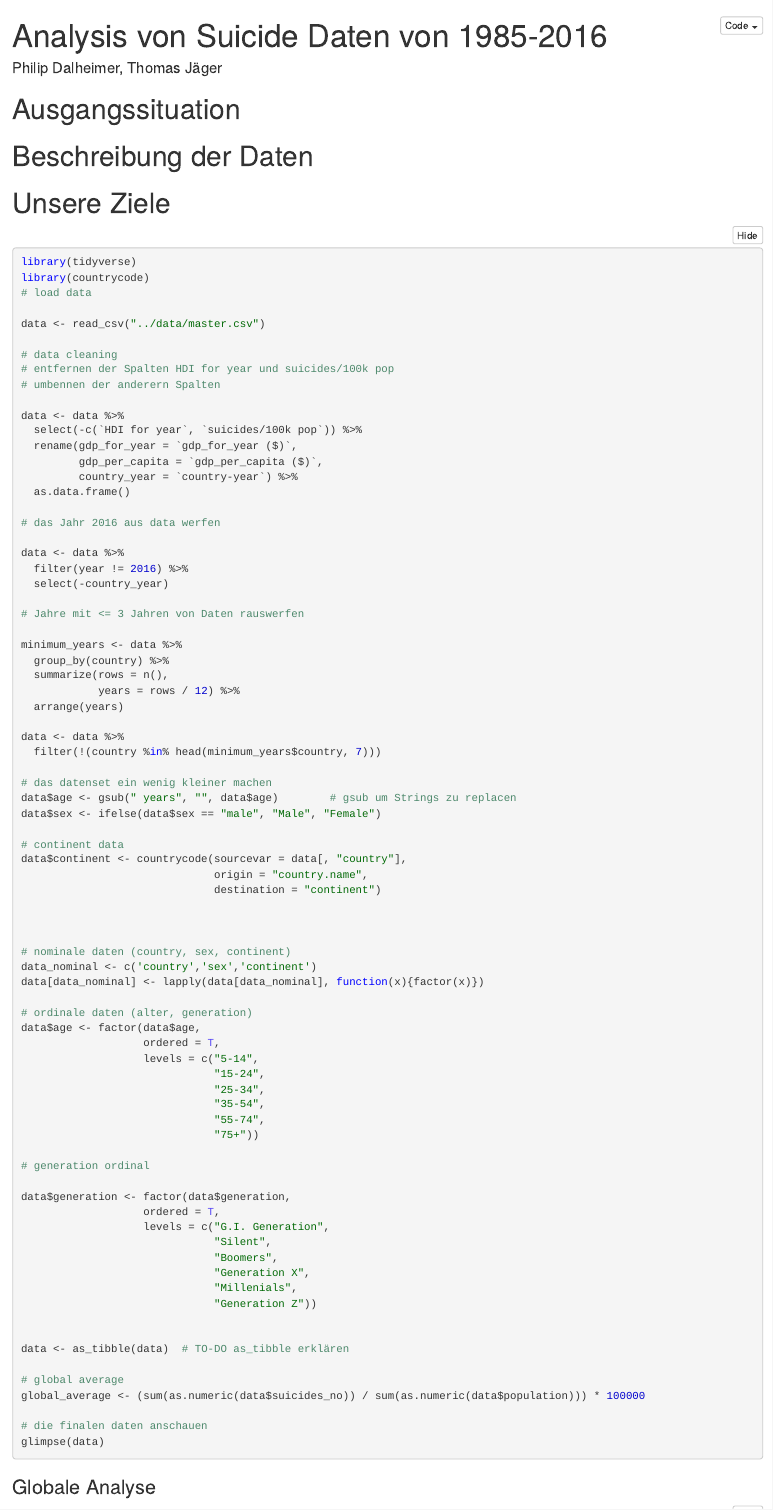
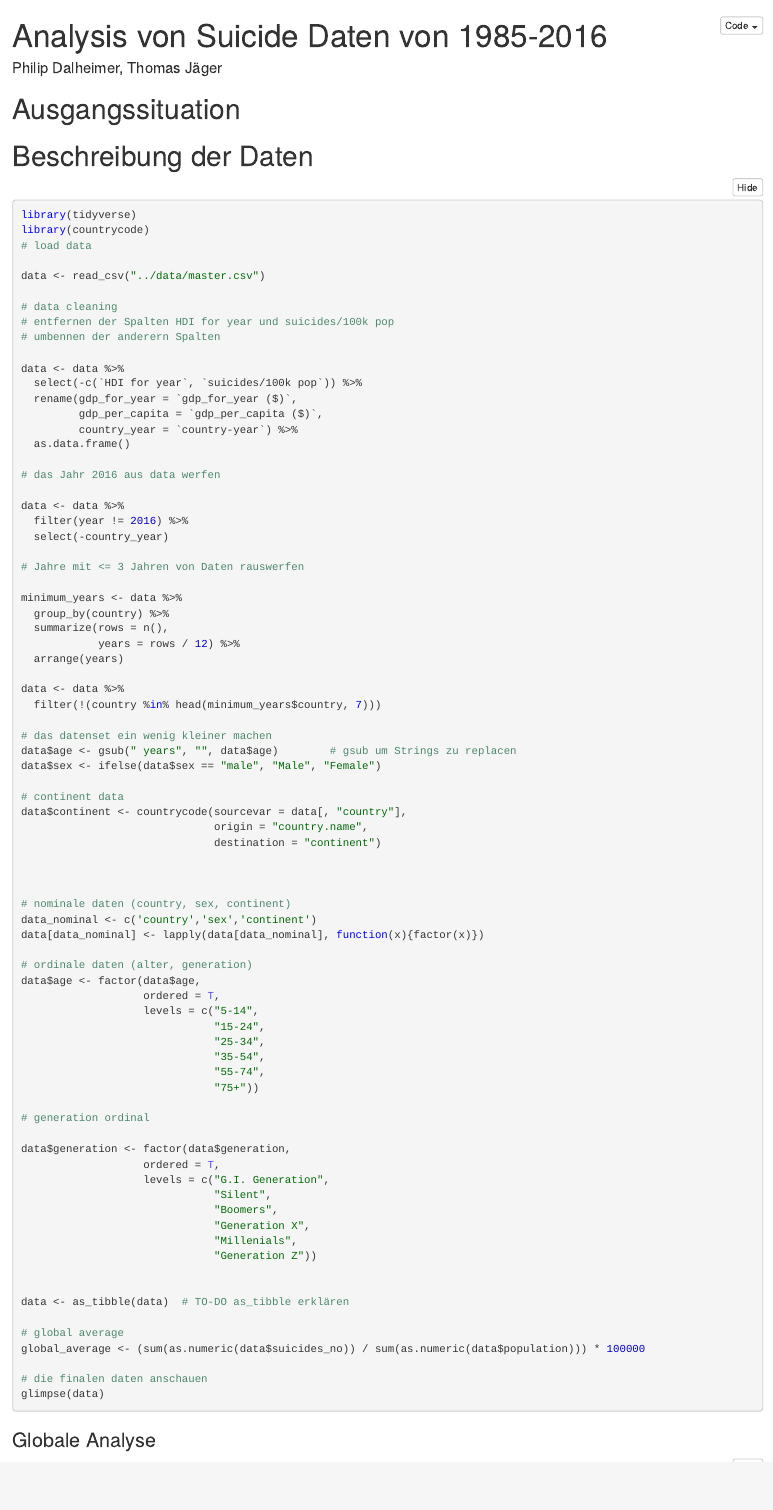
Before and after one commit to ThomasJaegerTJ/VDA---Sommersemester-2019-Projektarbeit, an R Markdown document (scripts/suicides.Rmd): the page in a window 1100 px wide, from its top. The pictures show the output file scripts/suicides.nb.html that the author committed with the source, opened offline.

Commit message:
so könnte es ausssehen

````diff
--- a/scripts/suicides.Rmd
+++ b/scripts/suicides.Rmd
@@ -7,8 +7,6 @@ output: html_notebook
 # Ausgangssituation
 
 # Beschreibung der Daten
-
-# Unsere Ziele
 
 ```{r}
 library(tidyverse)
````
Also changed, not shown: scripts/.RData, scripts/suicides.nb.html, 1 other file.
